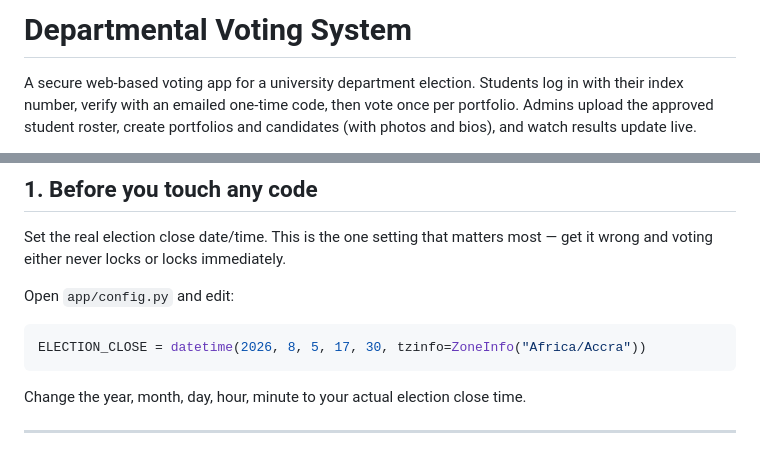
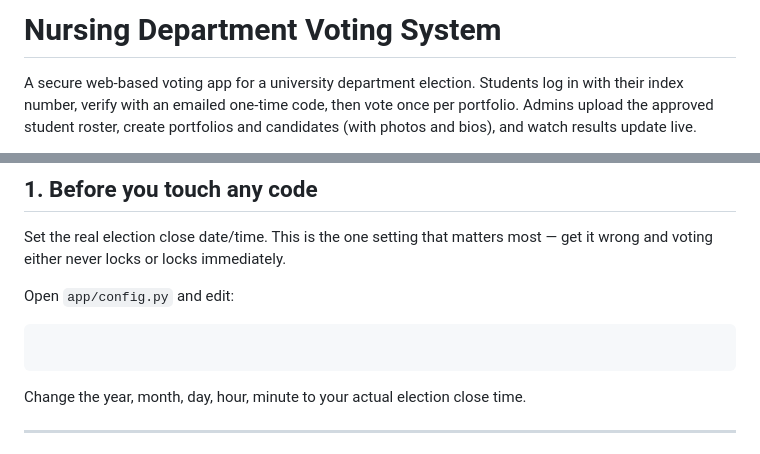
Before and after one commit to HUMBLE-DEV/Nursing-Department-Voting-System, a Markdown page: README.md, 2 parts joined by grey strips. Drawn GitHub-style.

Commit message:
Initial commit for voting system

````diff
--- a/README.md
+++ b/README.md
@@ -1,4 +1,4 @@
-# Departmental Voting System
+# Nursing Department Voting System
 
 A secure web-based voting app for a university department election. Students log in with their index number, verify with an emailed one-time code, then vote once per portfolio. Admins upload the approved student roster, create portfolios and candidates (with photos and bios), and watch results update live.
 
@@ -13,7 +13,7 @@ Set the real election close date/time. This is the one setting that matters most
 Open `app/config.py` and edit:
 
 ```python
-ELECTION_CLOSE = datetime(2026, 8, 5, 17, 30, tzinfo=ZoneInfo("Africa/Accra"))
+
 ```
 
 Change the year, month, day, hour, minute to your actual election close time.
````
